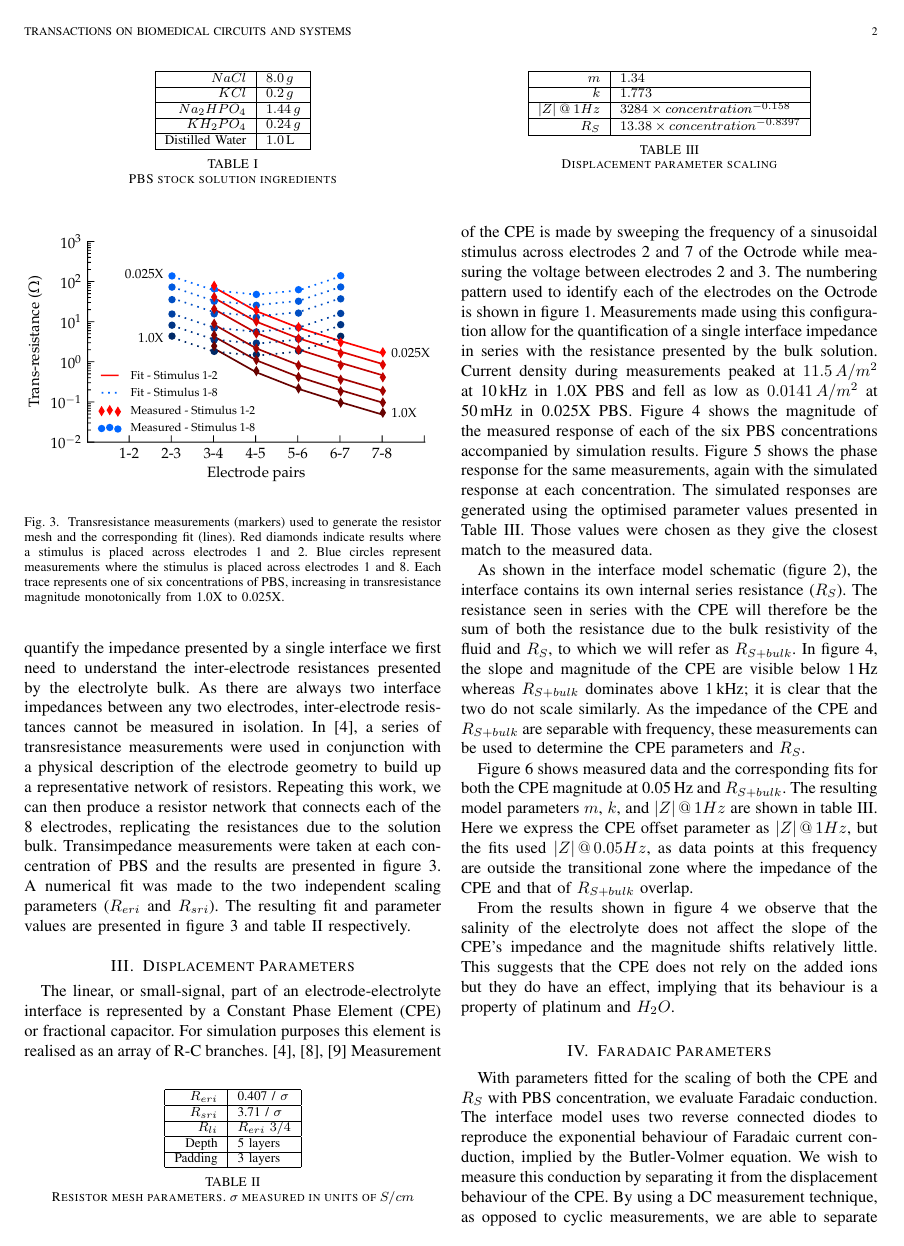
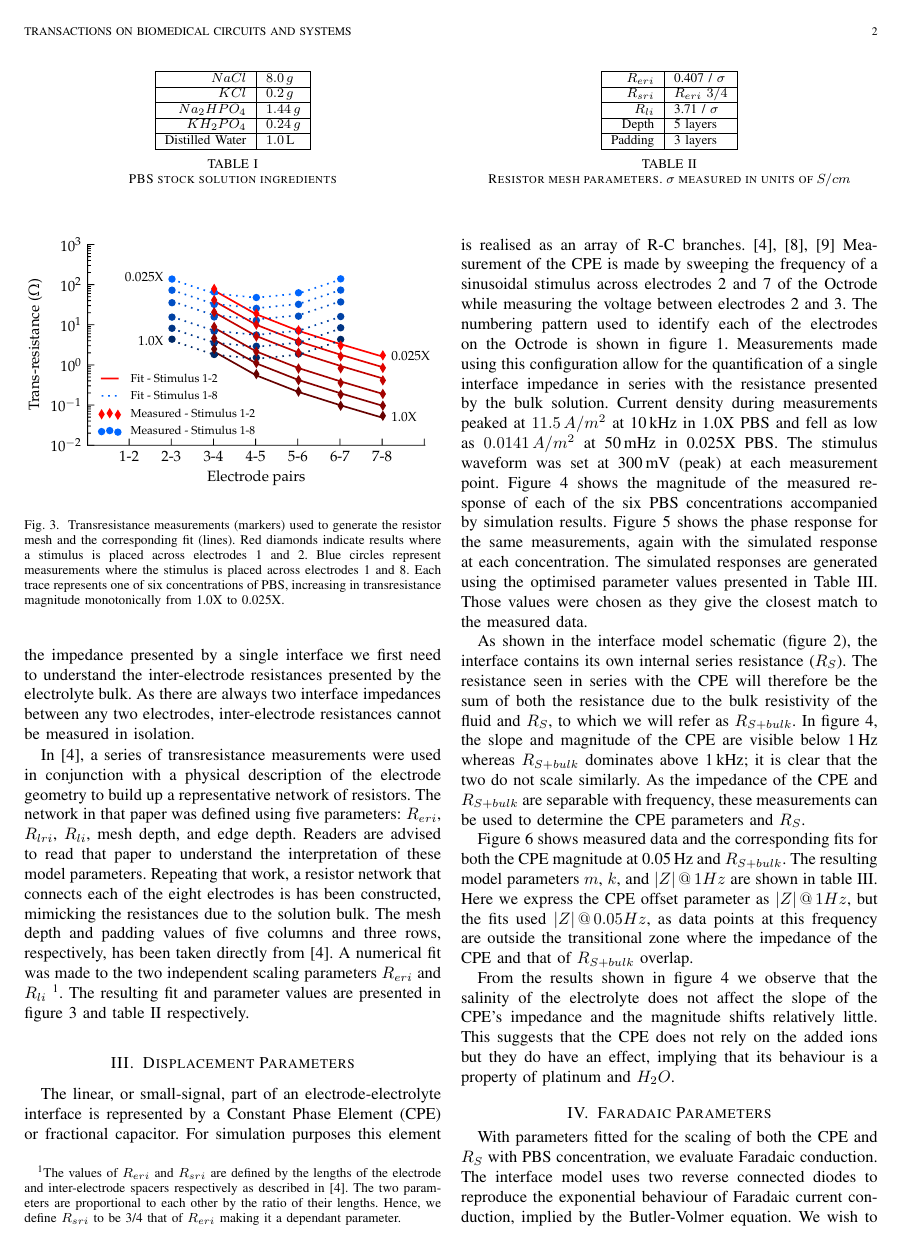
Before and after one commit to MarkHedleyJones/paper_interfaceModelScaling, a LaTeX paper (paper.tex): page 2 of 9 before the commit and page 2 of 10 after it. Compiled offline with pdfLaTeX.

Commit message:
Updated explination of mesh parameters, including R_{sri} being independant. Fixed error mesh parameter table.

```diff
--- a/paper.tex
+++ b/paper.tex
@@ -85,8 +85,11 @@ The stock solution had a pH of 7.4 and no pH adjustments were made to the derive
 \end{table}
 
 The electrical impedance between two electrodes in an electrolyte arises from two interface impedances in series with the resistance due to the bulk of the electrolyte itself. To quantify the impedance presented by a single interface we first need to understand the inter-electrode resistances presented by the electrolyte bulk. As there are always two interface impedances between any two electrodes, inter-electrode resistances cannot be measured in isolation.
-In \cite{ScottSingle2013}, a series of transresistance measurements were used in conjunction with a physical description of the electrode geometry to build up a representative network of resistors. Repeating this work, we can then produce a resistor network that connects each of the 8 electrodes, replicating the resistances due to the solution bulk. Transimpedance measurements were taken at each concentration of PBS and the results are presented in figure~\ref{fig:transresistance}.
-A numerical fit was made to the two independent scaling parameters ($R_{eri}$ and $R_{sri}$).  The resulting fit and parameter values are presented in figure~\ref{fig:transresistance} and table~\ref{tab:RESparams} respectively.
+
+In \cite{ScottSingle2013}, a series of transresistance measurements were used in conjunction with a physical description of the electrode geometry to build up a representative network of resistors. The network in that paper was defined using five parameters: $R_{eri}$, $R_{lri}$, $R_{li}$, mesh depth, and edge depth. Readers are advised to read that paper to understand the interpretation of these model parameters. Repeating that work, a resistor network that connects each of the eight   electrodes is has been constructed, mimicking the resistances due to the solution bulk. The mesh depth and padding values of five columns and three rows, respectively, has been taken directly from \cite{ScottSingle2013}.
+A numerical fit was made to the two independent scaling parameters $R_{eri}$ and $R_{li}$
+\footnote{The values of $R_{eri}$ and $R_{sri}$ are defined by the lengths of the electrode and inter-electrode spacers respectively as described in \cite{ScottSingle2013}. The two parameters are proportional to each other by the ratio of their lengths. Hence, we define $R_{sri}$ to be 3/4 that of $R_{eri}$ making it a dependant parameter.}.
+The resulting fit and parameter values are presented in figure~\ref{fig:transresistance} and table~\ref{tab:RESparams} respectively.
 
 \begin{figure}
     \begin{center}
@@ -114,7 +117,7 @@ A numerical fit was made to the two independent scaling parameters ($R_{eri}$ an
 
 \section{Displacement Parameters}
 The linear, or small-signal, part of an electrode-electrolyte interface is represented by a Constant Phase Element (CPE) or fractional capacitor. For simulation purposes this element is realised as an array of R-C branches.~\cite{ScottSingle2013,Morrison59,Elwakil10} Measurement of the CPE is made by sweeping the frequency of a sinusoidal stimulus across electrodes 2 and 7 of the Octrode while measuring the voltage between electrodes 2 and 3. The numbering pattern used to identify each of the electrodes on the Octrode is shown in figure~\ref{fig:octrode}.
-Measurements made using this configuration allow for the quantification of a single interface impedance in series with the resistance presented by the bulk solution. Current density during measurements peaked at $11.5\thinspace A/m^{2}$ at 10\thinspace kHz in 1.0X PBS and fell as low as $0.0141\thinspace A/m^{2}$ at 50\thinspace mHz in 0.025X PBS.
+Measurements made using this configuration allow for the quantification of a single interface impedance in series with the resistance presented by the bulk solution. Current density during measurements peaked at $11.5\thinspace A/m^{2}$ at 10\thinspace kHz in 1.0X PBS and fell as low as $0.0141\thinspace A/m^{2}$ at 50\thinspace mHz in 0.025X PBS. The stimulus waveform was set at 300\thinspace mV (peak) at each measurement point.
 Figure~\ref{fig:CPE_Magnitude} shows the magnitude of the measured response of each of the six PBS concentrations accompanied by simulation results. Figure~\ref{fig:CPE_Phase} shows the phase response for the same measurements, again with the simulated response at each concentration. The simulated responses are generated using the optimised parameter values presented in Table~\ref{tab:CPEparams}. Those values were chosen as they give the closest match to the measured data.
 
 As shown in the interface model schematic (figure~\ref{fig:schematic}), the interface contains its own internal series resistance ($R_{S}$). The resistance seen in series with the CPE will therefore be the sum of both the resistance due to the bulk resistivity of the fluid and $R_{S}$, to which we will refer as $R_{S+bulk}$.
```
Also changed, not shown: workflow.svg, paper.tex (8 more changed lines).
